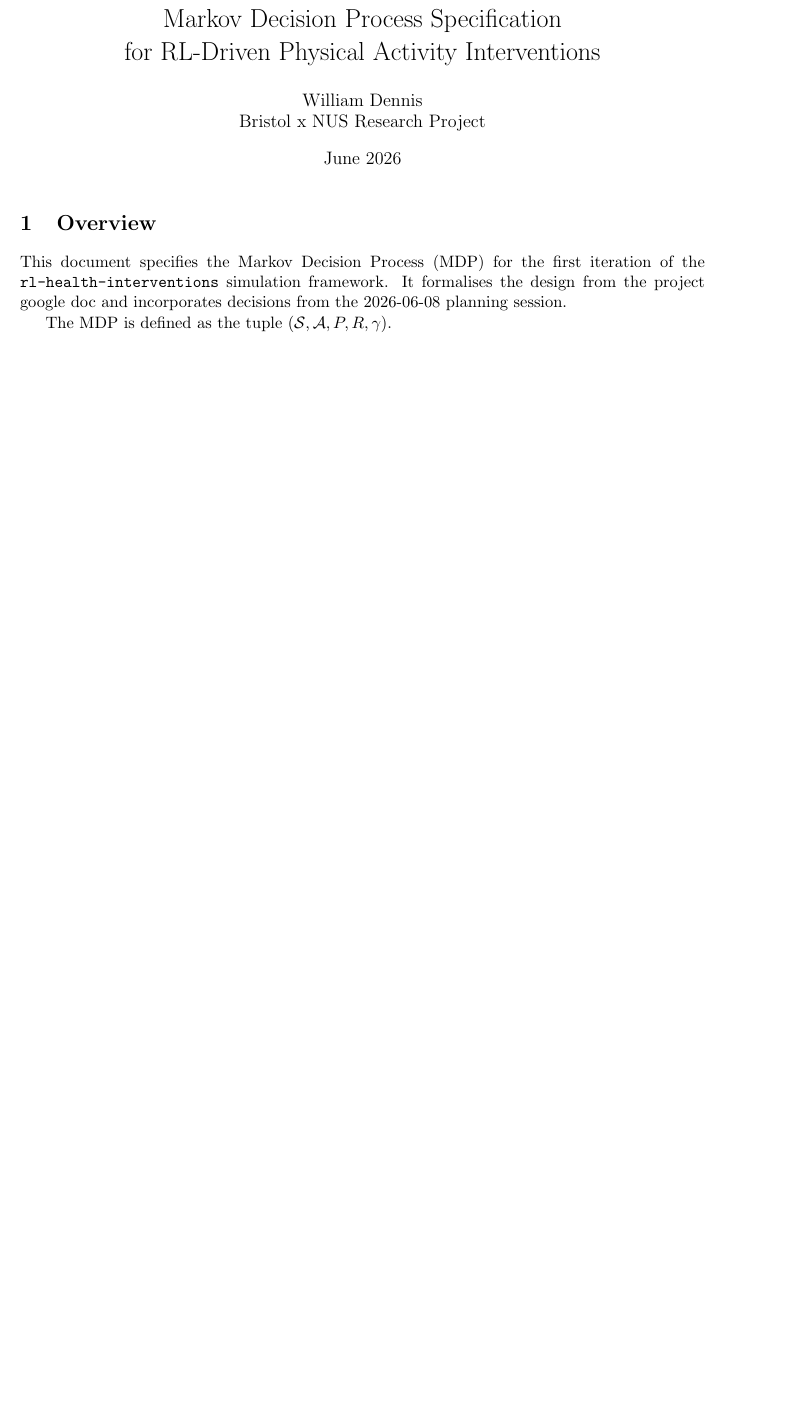
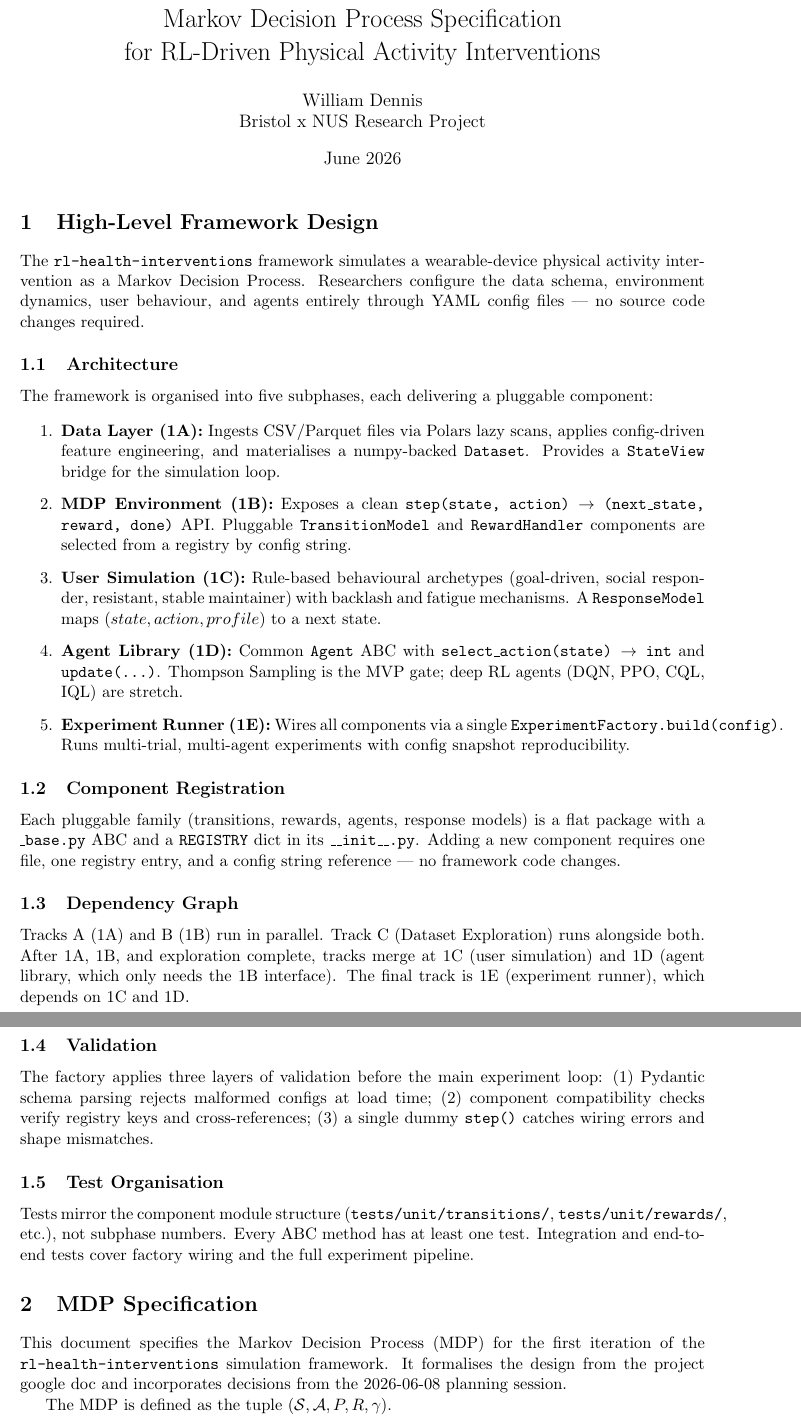
Before and after one commit to wd7512/rl-health-interventions, a LaTeX document (docs/02 MDP Specification.tex): part of page 1 of 3 before the commit and two parts of pages 1 and 2 of 4 after it, the two joined at a grey line, cut so that both start at the same text, the shorter picture padded with empty space. Compiled offline with pdfLaTeX.

Commit message:
Add milestone/issue map to README and high-level design to MDP spec

```diff
--- a/docs/02 MDP Specification.tex
+++ b/docs/02 MDP Specification.tex
@@ -18,7 +18,69 @@
 
 \maketitle
 
-\section{Overview}
+\section{High-Level Framework Design}
+
+The \texttt{rl-health-interventions} framework simulates a wearable-device
+physical activity intervention as a Markov Decision Process. Researchers
+configure the data schema, environment dynamics, user behaviour, and agents
+entirely through YAML config files --- no source code changes required.
+
+\subsection{Architecture}
+
+The framework is organised into five subphases, each delivering a pluggable
+component:
+
+\begin{enumerate}
+    \item \textbf{Data Layer (1A):} Ingests CSV/Parquet files via Polars lazy
+    scans, applies config-driven feature engineering, and materialises a
+    numpy-backed \texttt{Dataset}. Provides a \texttt{StateView} bridge for
+    the simulation loop.
+    \item \textbf{MDP Environment (1B):} Exposes a clean
+    \texttt{step(state, action) $\rightarrow$ (next\_state, reward, done)} API.
+    Pluggable \texttt{TransitionModel} and \texttt{RewardHandler} components
+    are selected from a registry by config string.
+    \item \textbf{User Simulation (1C):} Rule-based behavioural archetypes
+    (goal-driven, social responder, resistant, stable maintainer) with
+    backlash and fatigue mechanisms. A \texttt{ResponseModel} maps
+    $(state, action, profile)$ to a next state.
+    \item \textbf{Agent Library (1D):} Common \texttt{Agent} ABC with
+    \texttt{select\_action(state) $\rightarrow$ int} and
+    \texttt{update(...)}. Thompson Sampling is the MVP gate; deep RL
+    agents (DQN, PPO, CQL, IQL) are stretch.
+    \item \textbf{Experiment Runner (1E):} Wires all components via a single
+    \texttt{ExperimentFactory.build(config)}. Runs multi-trial, multi-agent
+    experiments with config snapshot reproducibility.
+\end{enumerate}
+
+\subsection{Component Registration}
+
+Each pluggable family (transitions, rewards, agents, response models) is a flat
+package with a \texttt{\_base.py} ABC and a \texttt{REGISTRY} dict in its
+\texttt{\_\_init\_\_.py}. Adding a new component requires one file, one registry
+entry, and a config string reference --- no framework code changes.
+
+\subsection{Dependency Graph}
+
+Tracks A (1A) and B (1B) run in parallel. Track C (Dataset Exploration)
+runs alongside both. After 1A, 1B, and exploration complete, tracks merge at
+1C (user simulation) and 1D (agent library, which only needs the 1B interface).
+The final track is 1E (experiment runner), which depends on 1C and 1D.
+
+\subsection{Validation}
+
+The factory applies three layers of validation before the main experiment loop:
+(1) Pydantic schema parsing rejects malformed configs at load time; (2) component
+compatibility checks verify registry keys and cross-references; (3) a single
+dummy \texttt{step()} catches wiring errors and shape mismatches.
+
+\subsection{Test Organisation}
+
+Tests mirror the component module structure (\texttt{tests/unit/transitions/},
+\texttt{tests/unit/rewards/}, etc.), not subphase numbers. Every ABC method has
+at least one test. Integration and end-to-end tests cover factory wiring and the
+full experiment pipeline.
+
+\section{MDP Specification}
 
 This document specifies the Markov Decision Process (MDP) for the first iteration
 of the \texttt{rl-health-interventions} simulation framework. It formalises the
```
Also changed, not shown: README.md.
